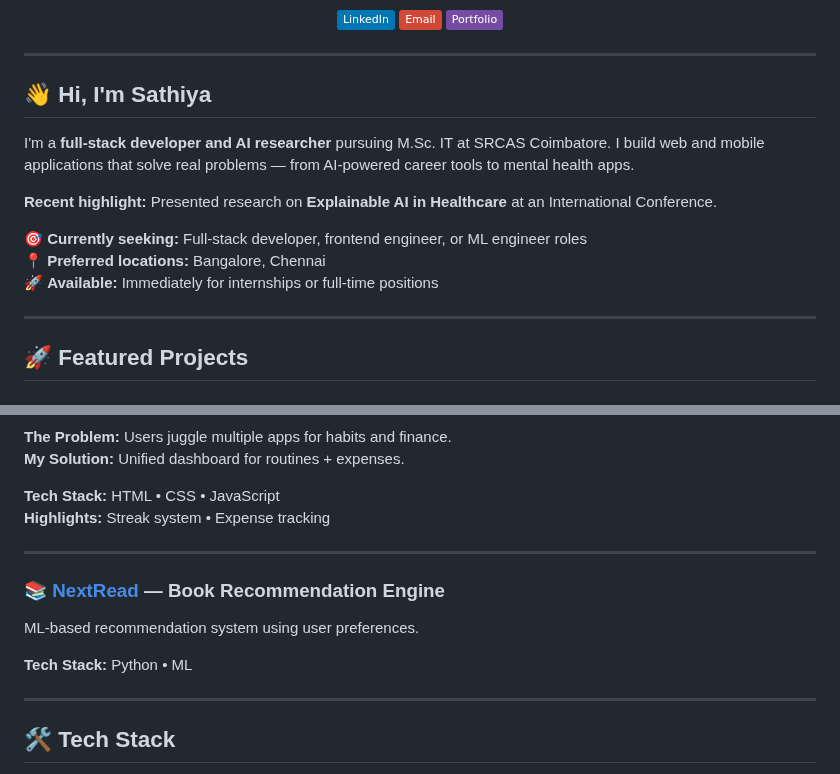
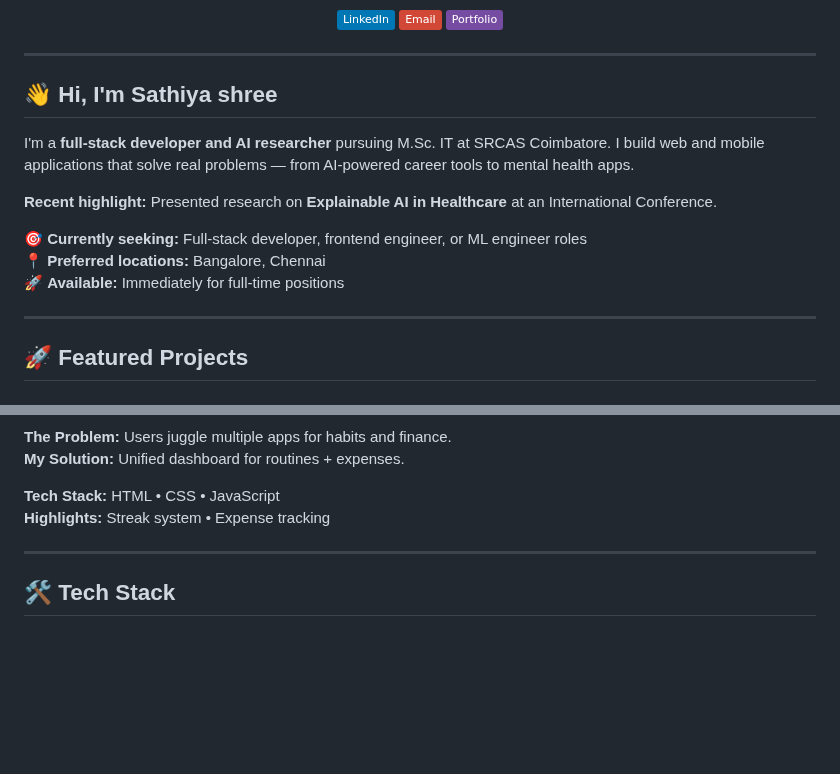
Before and after one commit to sathiya-shree/sathiya-shree, a Markdown page: README.md, 2 parts joined by grey strips. GitHub-like rendering; badges without logos; blank space fills up the shorter version.

```diff
--- a/README.md
+++ b/README.md
@@ -12,7 +12,7 @@
 
 ---
 
-## 👋 Hi, I'm Sathiya
+## 👋 Hi, I'm Sathiya shree
 
 I'm a **full-stack developer and AI researcher** pursuing M.Sc. IT at SRCAS Coimbatore. I build web and mobile applications that solve real problems — from AI-powered career tools to mental health apps.
 
@@ -20,7 +20,7 @@ I'm a **full-stack developer and AI researcher** pursuing M.Sc. IT at SRCAS Coim
 
 🎯 **Currently seeking:** Full-stack developer, frontend engineer, or ML engineer roles
 📍 **Preferred locations:** Bangalore, Chennai
-🚀 **Available:** Immediately for internships or full-time positions
+🚀 **Available:** Immediately for full-time positions
 
 ---
 
@@ -53,13 +53,6 @@ I'm a **full-stack developer and AI researcher** pursuing M.Sc. IT at SRCAS Coim
 
 ---
 
-### 📚 [NextRead](https://github.com/sathiya-shree/NextRead) — Book Recommendation Engine
-ML-based recommendation system using user preferences.
-
-**Tech Stack:** Python • ML
-
----
-
 ## 🛠️ Tech Stack
 
 **Frontend:** React • React Native • Flutter • TailwindCSS
```
Also changed, not shown: other parts of README.md (+0 -8 lines).
